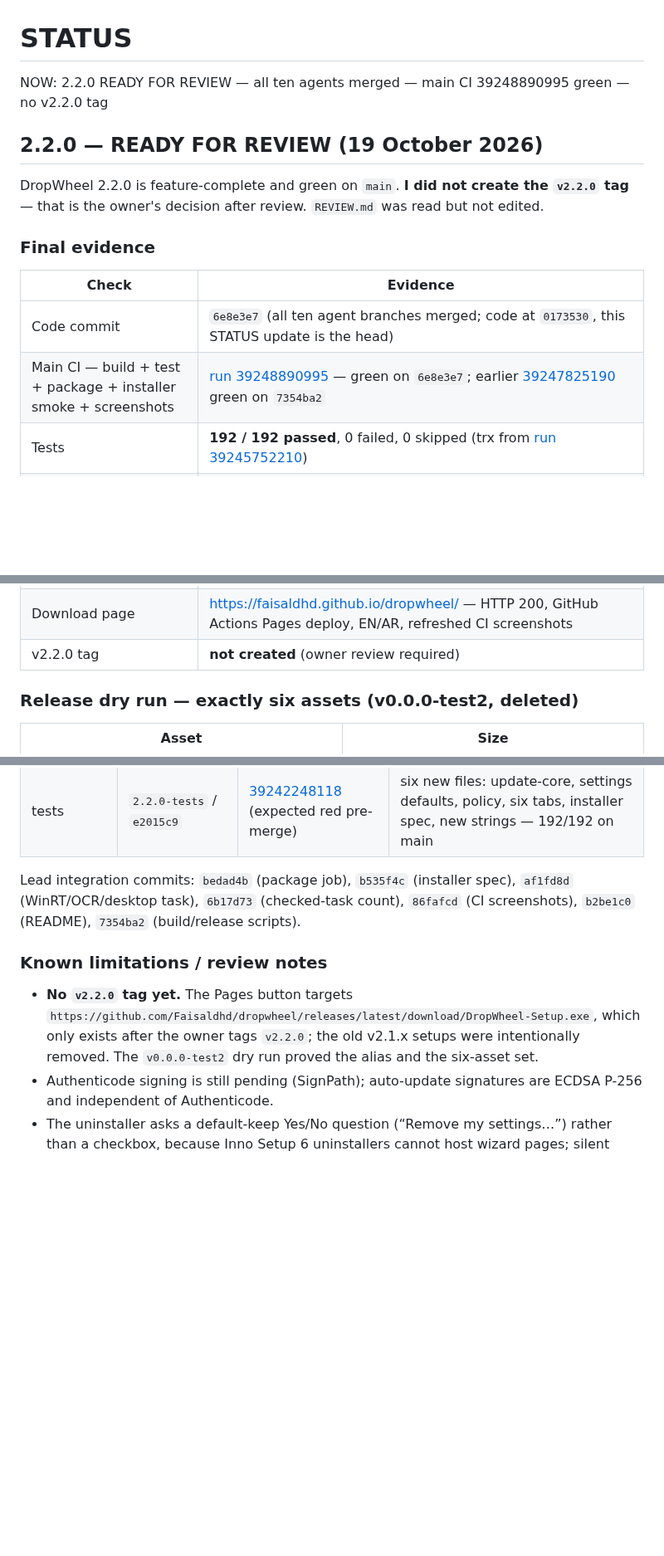
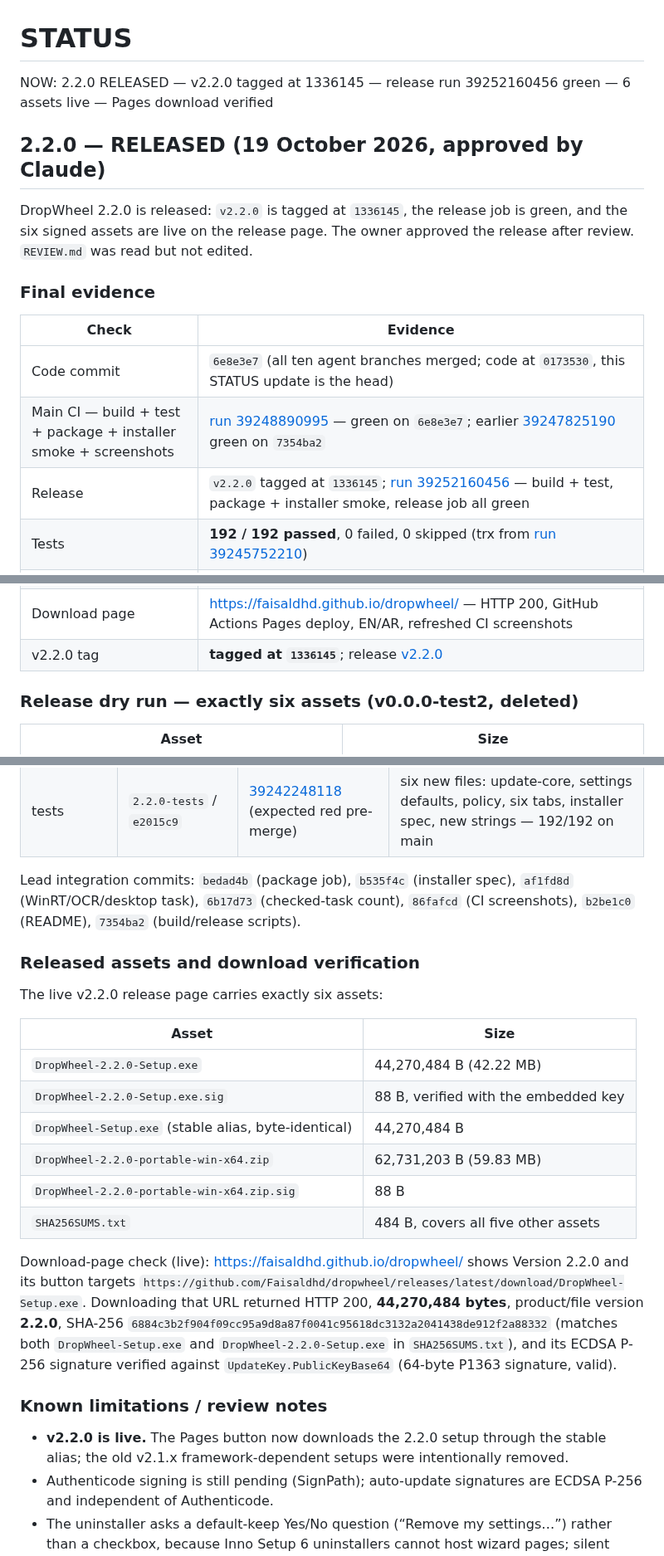
Before and after one commit to Faisaldhd/dropwheel, a Markdown page: STATUS.md, 3 parts joined by grey strips. Shown at 83% size. Rendered like a GitHub page; blank space fills up the shorter version.

Commit message:
docs(2.2.0): released — six assets live and download verified

```diff
--- a/STATUS.md
+++ b/STATUS.md
@@ -1,11 +1,12 @@
 # STATUS
 
-NOW: 2.2.0 READY FOR REVIEW — all ten agents merged — main CI 39248890995 green — no v2.2.0 tag
+NOW: 2.2.0 RELEASED — v2.2.0 tagged at 1336145 — release run 39252160456 green — 6 assets live — Pages download verified
 
-## 2.2.0 — READY FOR REVIEW (19 October 2026)
+## 2.2.0 — RELEASED (19 October 2026, approved by Claude)
 
-DropWheel 2.2.0 is feature-complete and green on `main`. **I did not create the `v2.2.0` tag** — that is the
-owner's decision after review. `REVIEW.md` was read but not edited.
+DropWheel 2.2.0 is released: `v2.2.0` is tagged at `1336145`, the release job is green, and the six signed
+assets are live on the release page. The owner approved the release after review. `REVIEW.md` was read but
+not edited.
 
 ### Final evidence
 
@@ -13,6 +14,7 @@ owner's decision after review. `REVIEW.md` was read but not edited.
 |---|---|
 | Code commit | `6e8e3e7` (all ten agent branches merged; code at `0173530`, this STATUS update is the head) |
 | Main CI — build + test + package + installer smoke + screenshots | [run 39248890995](https://github.com/Faisaldhd/dropwheel/actions/runs/39248890995) — green on `6e8e3e7`; earlier [39247825190](https://github.com/Faisaldhd/dropwheel/actions/runs/39247825190) green on `7354ba2` |
+| Release | `v2.2.0` tagged at `1336145`; [run 39252160456](https://github.com/Faisaldhd/dropwheel/actions/runs/39252160456) — build + test, package + installer smoke, release job all green |
 | Tests | **192 / 192 passed**, 0 failed, 0 skipped (trx from [run 39245752210](https://github.com/Faisaldhd/dropwheel/actions/runs/39245752210)) |
 | Setup | `DropWheel-2.2.0-Setup.exe` — **42.21 MB** (44,262,876 B), budget 70 MB |
 | Portable zip | `DropWheel-2.2.0-portable-win-x64.zip` — **59.83 MB** (62,731,211 B) |
@@ -21,7 +23,7 @@ owner's decision after review. `REVIEW.md` was read but not edited.
 | Release dry run | test tag `v0.0.0-test2` on `6b17d73` → [run 39247356095](https://github.com/Faisaldhd/dropwheel/actions/runs/39247356095) — exactly 6 assets (below); release and tag deleted afterwards |
 | Old releases cleaned | v2.1.0 and v2.1.1 each now carry only their self-contained portable zip + `SHA256SUMS.txt`; old framework-dependent setup/zip and `diagnose.txt` are gone |
 | Download page | <https://faisaldhd.github.io/dropwheel/> — HTTP 200, GitHub Actions Pages deploy, EN/AR, refreshed CI screenshots |
-| v2.2.0 tag | **not created** (owner review required) |
+| v2.2.0 tag | **tagged at `1336145`**; release [v2.2.0](https://github.com/Faisaldhd/dropwheel/releases/tag/v2.2.0) |
 
 ### Release dry run — exactly six assets (v0.0.0-test2, deleted)
 
@@ -56,12 +58,30 @@ Lead integration commits: `bedad4b` (package job), `b535f4c` (installer spec), `
 task), `6b17d73` (checked-task count), `86fafcd` (CI screenshots), `b2be1c0` (README), `7354ba2`
 (build/release scripts).
 
+### Released assets and download verification
+
+The live v2.2.0 release page carries exactly six assets:
+
+| Asset | Size |
+|---|---|
+| `DropWheel-2.2.0-Setup.exe` | 44,270,484 B (42.22 MB) |
+| `DropWheel-2.2.0-Setup.exe.sig` | 88 B, verified with the embedded key |
+| `DropWheel-Setup.exe` (stable alias, byte-identical) | 44,270,484 B |
+| `DropWheel-2.2.0-portable-win-x64.zip` | 62,731,203 B (59.83 MB) |
+| `DropWheel-2.2.0-portable-win-x64.zip.sig` | 88 B |
+| `SHA256SUMS.txt` | 484 B, covers all five other assets |
+
+Download-page check (live): <https://faisaldhd.github.io/dropwheel/> shows Version 2.2.0 and its button
+targets `https://github.com/Faisaldhd/dropwheel/releases/latest/download/DropWheel-Setup.exe`. Downloading
+that URL returned HTTP 200, **44,270,484 bytes**, product/file version **2.2.0**, SHA-256
+`6884c3b2f904f09cc95a9d8a87f0041c95618dc3132a2041438de912f2a88332` (matches both `DropWheel-Setup.exe` and
+`DropWheel-2.2.0-Setup.exe` in `SHA256SUMS.txt`), and its ECDSA P-256 signature verified against
+`UpdateKey.PublicKeyBase64` (64-byte P1363 signature, valid).
+
 ### Known limitations / review notes
 
-- **No `v2.2.0` tag yet.** The Pages button targets
-  `https://github.com/Faisaldhd/dropwheel/releases/latest/download/DropWheel-Setup.exe`, which only exists
-  after the owner tags `v2.2.0`; the old v2.1.x setups were intentionally removed. The `v0.0.0-test2` dry
-  run proved the alias and the six-asset set.
+- **v2.2.0 is live.** The Pages button now downloads the 2.2.0 setup through the stable alias; the old
+  v2.1.x framework-dependent setups were intentionally removed.
 - Authenticode signing is still pending (SignPath); auto-update signatures are ECDSA P-256 and independent
   of Authenticode.
 - The uninstaller asks a default-keep Yes/No question (“Remove my settings…”) rather than a checkbox, because
```
